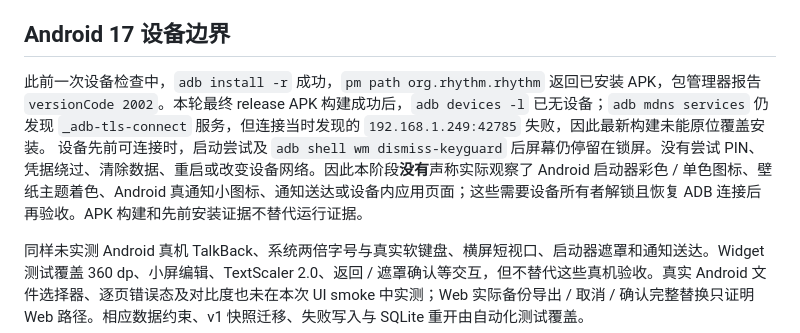
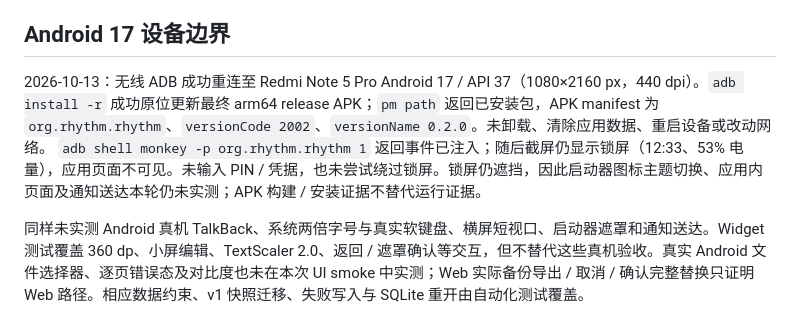
Before and after one commit to StarSphere-1024/Rhythm, a Markdown page: app/docs/phase-two-verification.md, the part around the change. Drawn GitHub-style.

Commit message:
docs: record Android 17 reinstall boundary

```diff
--- a/app/docs/phase-two-verification.md
+++ b/app/docs/phase-two-verification.md
@@ -30,8 +30,8 @@
 
 ## Android 17 设备边界
 
-此前一次设备检查中，`adb install -r` 成功，`pm path org.rhythm.rhythm` 返回已安装 APK，包管理器报告 `versionCode 2002`。本轮最终 release APK 构建成功后，`adb devices -l` 已无设备；`adb mdns services` 仍发现 `_adb-tls-connect` 服务，但连接当时发现的 `192.168.1.249:42785` 失败，因此最新构建未能原位覆盖安装。
-设备先前可连接时，启动尝试及 `adb shell wm dismiss-keyguard` 后屏幕仍停留在锁屏。没有尝试 PIN、凭据绕过、清除数据、重启或改变设备网络。因此本阶段**没有**声称实际观察了 Android 启动器彩色 / 单色图标、壁纸主题着色、Android 真通知小图标、通知送达或设备内应用页面；这些需要设备所有者解锁且恢复 ADB 连接后再验收。APK 构建和先前安装证据不替代运行证据。
+2026-10-13：无线 ADB 成功重连至 Redmi Note 5 Pro Android 17 / API 37（1080×2160 px，440 dpi）。`adb install -r` 成功原位更新最终 arm64 release APK；`pm path` 返回已安装包，APK manifest 为 `org.rhythm.rhythm`、`versionCode 2002`、`versionName 0.2.0`。未卸载、清除应用数据、重启设备或改动网络。
+`adb shell monkey -p org.rhythm.rhythm 1` 返回事件已注入；随后截屏仍显示锁屏（12:33、53% 电量），应用页面不可见。未输入 PIN / 凭据，也未尝试绕过锁屏。锁屏仍遮挡，因此启动器图标主题切换、应用内页面及通知送达本轮仍未实测；APK 构建 / 安装证据不替代运行证据。
 
 同样未实测 Android 真机 TalkBack、系统两倍字号与真实软键盘、横屏短视口、启动器遮罩和通知送达。Widget 测试覆盖 360 dp、小屏编辑、TextScaler 2.0、返回 / 遮罩确认等交互，但不替代这些真机验收。真实 Android 文件选择器、逐页错误态及对比度也未在本次 UI smoke 中实测；Web 实际备份导出 / 取消 / 确认完整替换只证明 Web 路径。相应数据约束、v1 快照迁移、失败写入与 SQLite 重开由自动化测试覆盖。
 
```
Also changed, not shown: CHANGELOG.md (+1 -1 lines).
